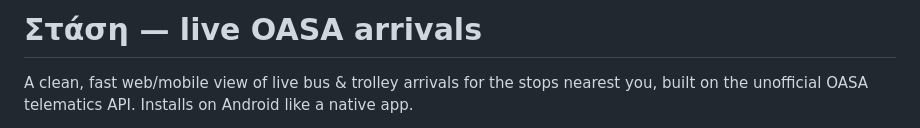
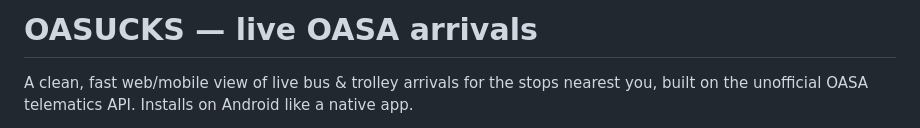
Before and after one commit to Ian2Papadopoulos/oasucks, a Markdown page: README.md, the part around the change. GitHub-like rendering.

```diff
--- a/README.md
+++ b/README.md
@@ -1,4 +1,4 @@
-# Στάση — live OASA arrivals
+# OASUCKS — live OASA arrivals
 
 A clean, fast web/mobile view of live bus & trolley arrivals for the stops nearest you,
 built on the unofficial OASA telematics API. Installs on Android like a native app.
```
